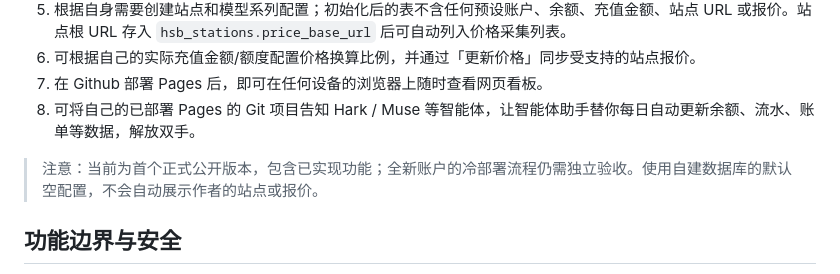
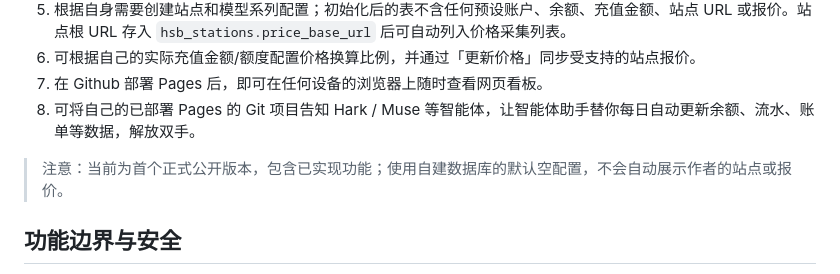
Before and after one commit to Momoko-1412/API-Ledger, a Markdown page: README.md, the part around the change. Drawn GitHub-style.

```diff
--- a/README.md
+++ b/README.md
@@ -43,7 +43,7 @@ v1.1 是首个正式公开版本，包含「中转站账本」与「全局比价
 7. 在 Github 部署 Pages 后，即可在任何设备的浏览器上随时查看网页看板。
 8. 可将自己的已部署 Pages 的 Git 项目告知 Hark / Muse 等智能体，让智能体助手替你每日自动更新余额、流水、账单等数据，解放双手。
 
-> 注意：当前为首个正式公开版本，包含已实现功能；全新账户的冷部署流程仍需独立验收。使用自建数据库的默认空配置，不会自动展示作者的站点或报价。
+> 注意：当前为首个正式公开版本，包含已实现功能；使用自建数据库的默认空配置，不会自动展示作者的站点或报价。
 
 ## 功能边界与安全
 
```
